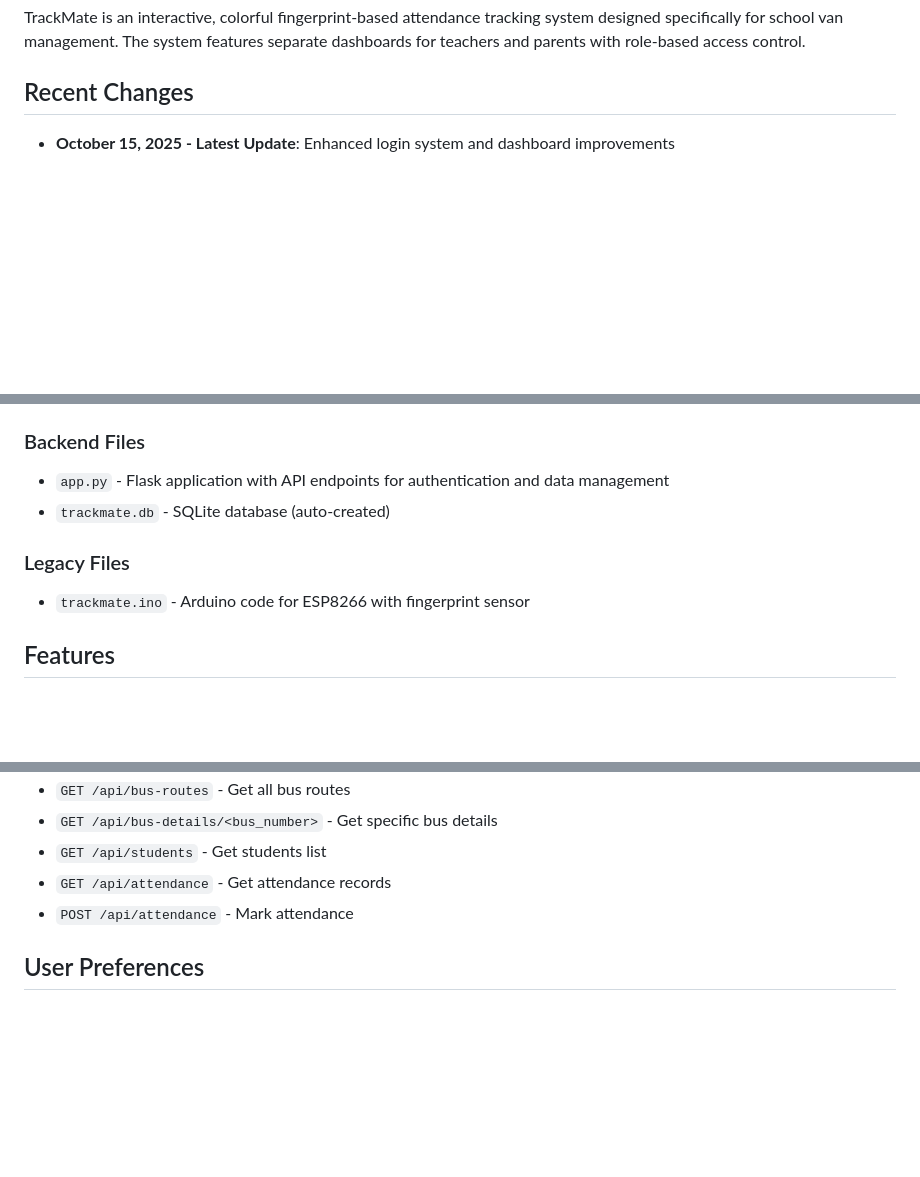
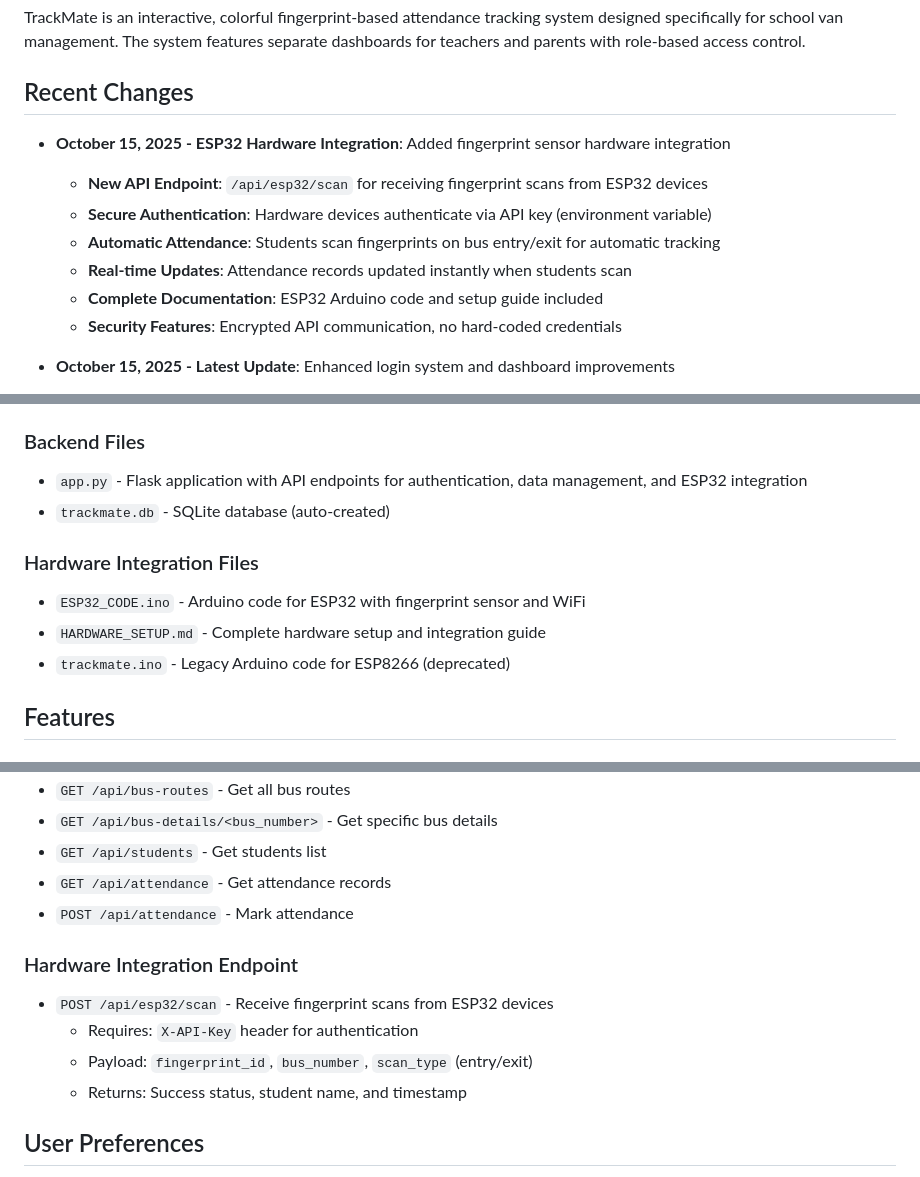
Before and after one commit to Sasikumar-R007/TrackMate, a Markdown page: replit.md, 3 parts joined by grey strips. GitHub-like rendering; blank space fills up the shorter version.

Commit message:
Add fingerprint sensor hardware integration for automatic student attendance
Integrates ESP32 fingerprint sensor, adds `/api/esp32/scan` endpoint for receiving scans, and includes necessary Arduino code and setup documentation.

Replit-Commit-Author: Agent
Replit-Commit-Session-Id: 51e64992-ce7e-4ab3-aa57-34ec3d0e3942
Replit-Commit-Checkpoint-Type: full_checkpoint
Replit-Commit-Screenshot-Url: https://storage.googleapis.com/screenshot-production-us-central1/e0ba34fe-e9ea-4d88-bc9f-4217a3a56211/51e64992-ce7e-4ab3-aa57-34ec3d0e3942/Llz9Dsk

```diff
--- a/replit.md
+++ b/replit.md
@@ -4,6 +4,14 @@
 TrackMate is an interactive, colorful fingerprint-based attendance tracking system designed specifically for school van management. The system features separate dashboards for teachers and parents with role-based access control.
 
 ## Recent Changes
+- **October 15, 2025 - ESP32 Hardware Integration**: Added fingerprint sensor hardware integration
+  - **New API Endpoint**: `/api/esp32/scan` for receiving fingerprint scans from ESP32 devices
+  - **Secure Authentication**: Hardware devices authenticate via API key (environment variable)
+  - **Automatic Attendance**: Students scan fingerprints on bus entry/exit for automatic tracking
+  - **Real-time Updates**: Attendance records updated instantly when students scan
+  - **Complete Documentation**: ESP32 Arduino code and setup guide included
+  - **Security Features**: Encrypted API communication, no hard-coded credentials
+
 - **October 15, 2025 - Latest Update**: Enhanced login system and dashboard improvements
   - **Login Credentials Changed**:
     - Teachers login with their name and password (not mobile)
@@ -34,11 +42,13 @@ TrackMate is an interactive, colorful fingerprint-based attendance tracking syst
 - `parent-dashboard.js` - Parent dashboard with call buttons and edit features
 
 ### Backend Files
-- `app.py` - Flask application with API endpoints for authentication and data management
+- `app.py` - Flask application with API endpoints for authentication, data management, and ESP32 integration
 - `trackmate.db` - SQLite database (auto-created)
 
-### Legacy Files
-- `trackmate.ino` - Arduino code for ESP8266 with fingerprint sensor
+### Hardware Integration Files
+- `ESP32_CODE.ino` - Arduino code for ESP32 with fingerprint sensor and WiFi
+- `HARDWARE_SETUP.md` - Complete hardware setup and integration guide
+- `trackmate.ino` - Legacy Arduino code for ESP8266 (deprecated)
 
 ## Features
 
@@ -133,6 +145,12 @@ TrackMate is an interactive, colorful fingerprint-based attendance tracking syst
 - `GET /api/attendance` - Get attendance records
 - `POST /api/attendance` - Mark attendance
 
+### Hardware Integration Endpoint
+- `POST /api/esp32/scan` - Receive fingerprint scans from ESP32 devices
+  - Requires: `X-API-Key` header for authentication
+  - Payload: `fingerprint_id`, `bus_number`, `scan_type` (entry/exit)
+  - Returns: Success status, student name, and timestamp
+
 ## User Preferences
 - Target audience: School students and parents
 - Design: Colorful, animated, child-friendly
```
Also changed, not shown: other parts of replit.md (+2 -0 lines).
